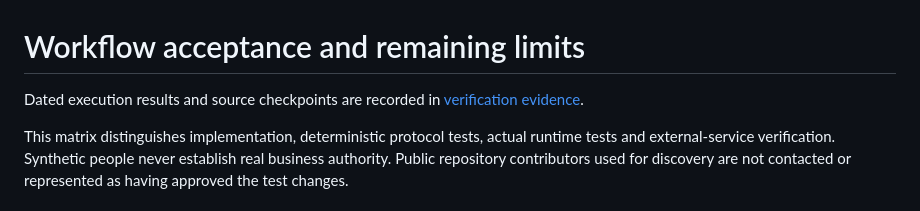
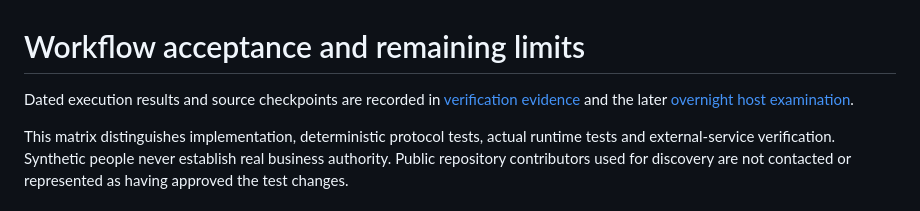
Before and after one commit to nintendo-ds75/raven-preview, a Markdown page: docs/acceptance-2026-10-06.md, the part around the change. Rendered like a GitHub page.

```diff
--- a/docs/acceptance-2026-10-06.md
+++ b/docs/acceptance-2026-10-06.md
@@ -1,6 +1,6 @@
 # Workflow acceptance and remaining limits
 
-Dated execution results and source checkpoints are recorded in [verification evidence](verification-2026-10-06.md).
+Dated execution results and source checkpoints are recorded in [verification evidence](verification-2026-10-06.md) and the later [overnight host examination](overnight-host-verification-2026-10-06.md).
 
 This matrix distinguishes implementation, deterministic protocol tests, actual
 runtime tests and external-service verification. Synthetic people never establish
```
Also changed, not shown: docs/overnight-host-verification-2026-10-06.md (added, +166 -0 lines), docs/verification-2026-10-06.md (+3 -0 lines).
